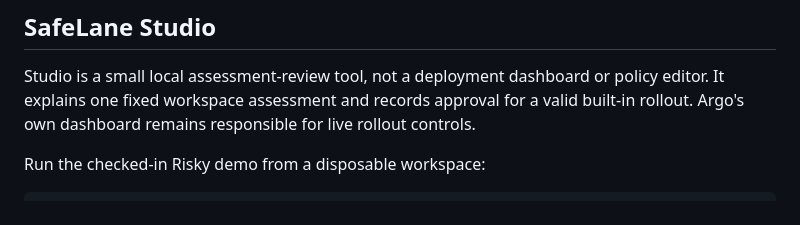
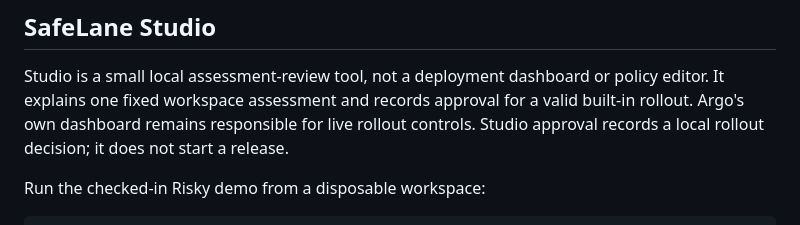
Before and after one commit to AndrewMaged814/safelane, a Markdown page: README.md, the part around the change. GitHub-like rendering.

```diff
--- a/README.md
+++ b/README.md
@@ -108,6 +108,7 @@ See [`docs/risk-signals.md`](docs/risk-signals.md) for the complete Phase 1 poli
 Studio is a small local assessment-review tool, not a deployment dashboard or policy editor. It
 explains one fixed workspace assessment and records approval for a valid built-in rollout. Argo's own
 dashboard remains responsible for live rollout controls.
+Studio approval records a local rollout decision; it does not start a release.
 
 Run the checked-in Risky demo from a disposable workspace:
 
```
